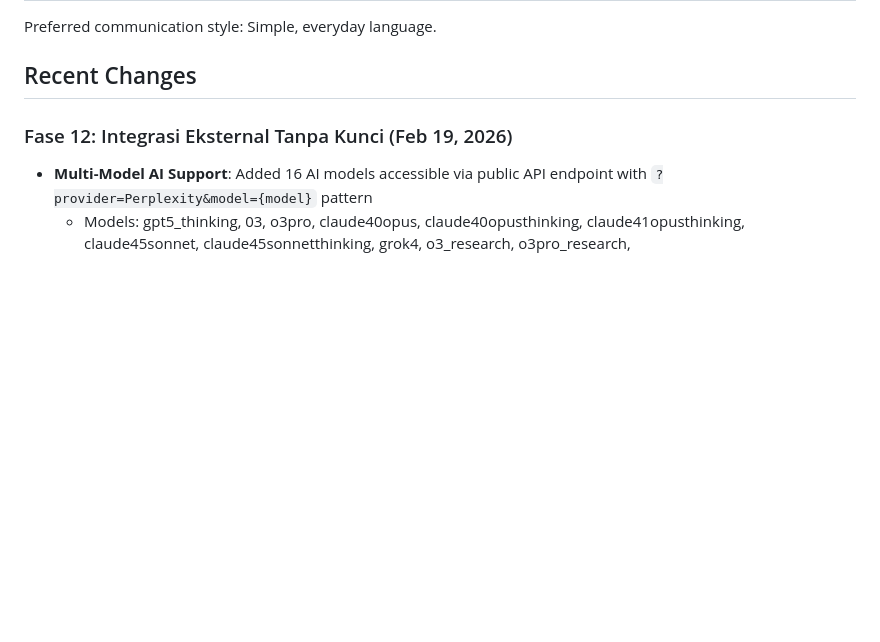
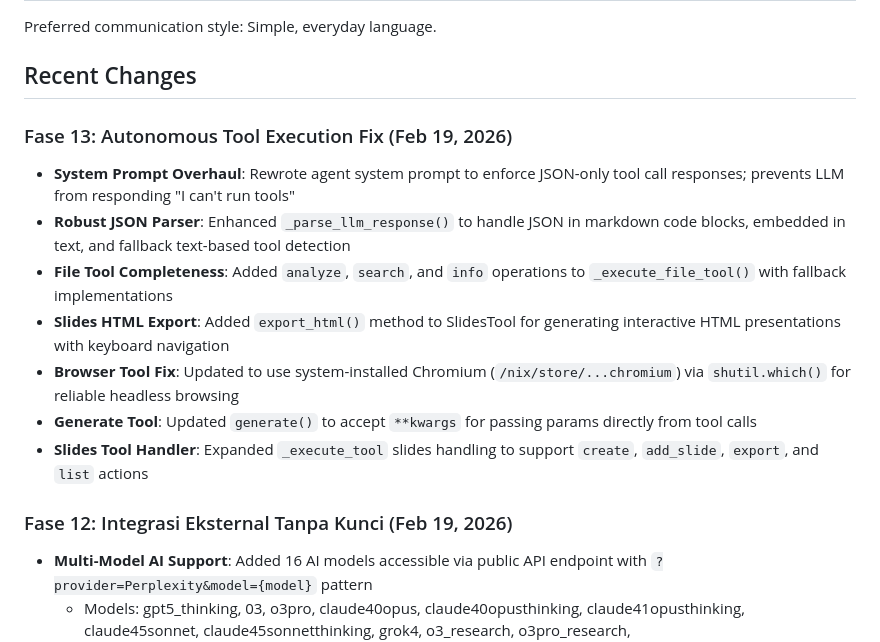
Before and after one commit to dugongyete-ui/agent-manus, a Markdown page: replit.md, the part around the change. GitHub-like rendering; blank space fills up the shorter version.

Commit message:
Update documentation to reflect recent autonomous tool execution fixes
Add comprehensive list of changes for "Autonomous Tool Execution Fix" phase to replit.md, including system prompt overhaul, JSON parsing enhancements, file tool completeness, browser tool fix, and updates to generate and slides tools.

Replit-Commit-Author: Agent
Replit-Commit-Session-Id: c82ae8e6-efa5-4d78-8287-c3516d1309ef
Replit-Commit-Checkpoint-Type: intermediate_checkpoint
Replit-Commit-Event-Id: f4bf5214-4e26-4885-bb9c-3c9e3ea0fb65
Replit-Commit-Screenshot-Url: https://storage.googleapis.com/screenshot-production-us-central1/984d5e30-4616-4977-a569-81ef8631ddaf/c82ae8e6-efa5-4d78-8287-c3516d1309ef/RtulmIt
Replit-Helium-Checkpoint-Created: true

```diff
--- a/replit.md
+++ b/replit.md
@@ -9,6 +9,15 @@ Manus Agent is an autonomous AI agent framework designed in Python, operating on
 Preferred communication style: Simple, everyday language.
 
 ## Recent Changes
+
+### Fase 13: Autonomous Tool Execution Fix (Feb 19, 2026)
+- **System Prompt Overhaul**: Rewrote agent system prompt to enforce JSON-only tool call responses; prevents LLM from responding "I can't run tools"
+- **Robust JSON Parser**: Enhanced `_parse_llm_response()` to handle JSON in markdown code blocks, embedded in text, and fallback text-based tool detection
+- **File Tool Completeness**: Added `analyze`, `search`, and `info` operations to `_execute_file_tool()` with fallback implementations
+- **Slides HTML Export**: Added `export_html()` method to SlidesTool for generating interactive HTML presentations with keyboard navigation
+- **Browser Tool Fix**: Updated to use system-installed Chromium (`/nix/store/...chromium`) via `shutil.which()` for reliable headless browsing
+- **Generate Tool**: Updated `generate()` to accept `**kwargs` for passing params directly from tool calls
+- **Slides Tool Handler**: Expanded `_execute_tool` slides handling to support `create`, `add_slide`, `export`, and `list` actions
 
 ### Fase 12: Integrasi Eksternal Tanpa Kunci (Feb 19, 2026)
 - **Multi-Model AI Support**: Added 16 AI models accessible via public API endpoint with `?provider=Perplexity&model={model}` pattern
```
